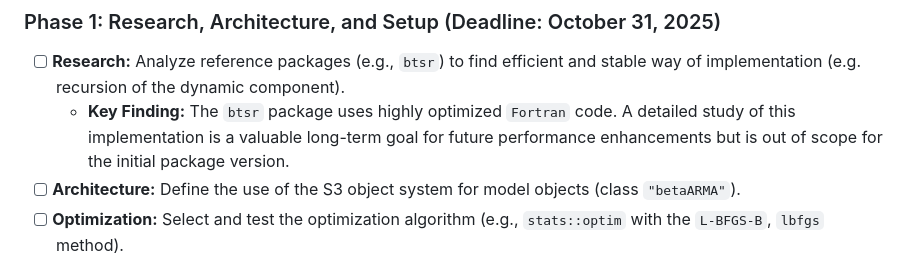
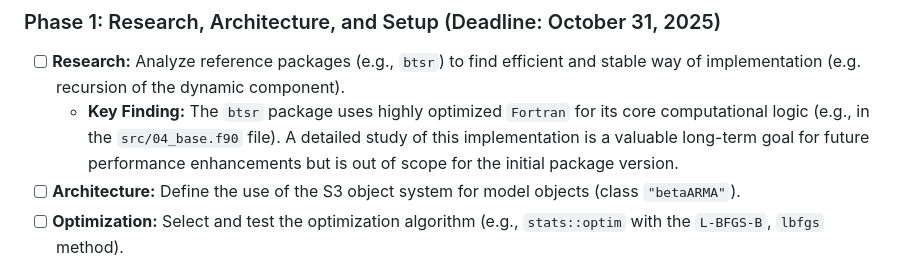
Before and after one commit to Everton-da-Costa/betaARMA, a Markdown page: README.md, the part around the change. GitHub-like rendering.

Commit message:
docs(Readme): Update key finding with the name file for future study.

```diff
--- a/README.md
+++ b/README.md
@@ -48,7 +48,7 @@ This is the development plan for the `betaARMA` package.
 
 ### Phase 1: Research, Architecture, and Setup (Deadline: October 31, 2025)
 - [ ] **Research:** Analyze reference packages (e.g., `btsr`) to find efficient and stable way of implementation (e.g. recursion of the dynamic component).
-  - **Key Finding:** The `btsr` package uses highly optimized `Fortran` code. A detailed study of this implementation is a valuable long-term goal for future performance enhancements but is out of scope for the initial package version.
+  - **Key Finding:** The `btsr` package uses highly optimized `Fortran` for its core computational logic (e.g., in the `src/04_base.f90` file). A detailed study of this implementation is a valuable long-term goal for future performance enhancements but is out of scope for the initial package version.
 - [ ] **Architecture:** Define the use of the S3 object system for model objects (class `"betaARMA"`).
 - [ ] **Optimization:** Select and test the optimization algorithm (e.g., `stats::optim` with the `L-BFGS-B`, `lbfgs` method).
 - [ ] **Setup:** Create the package skeleton and initialize version control with Git.
```
